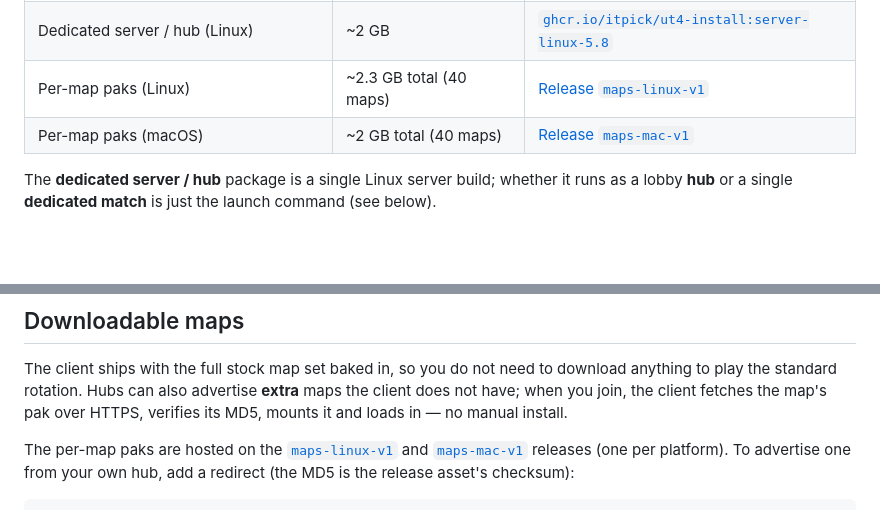
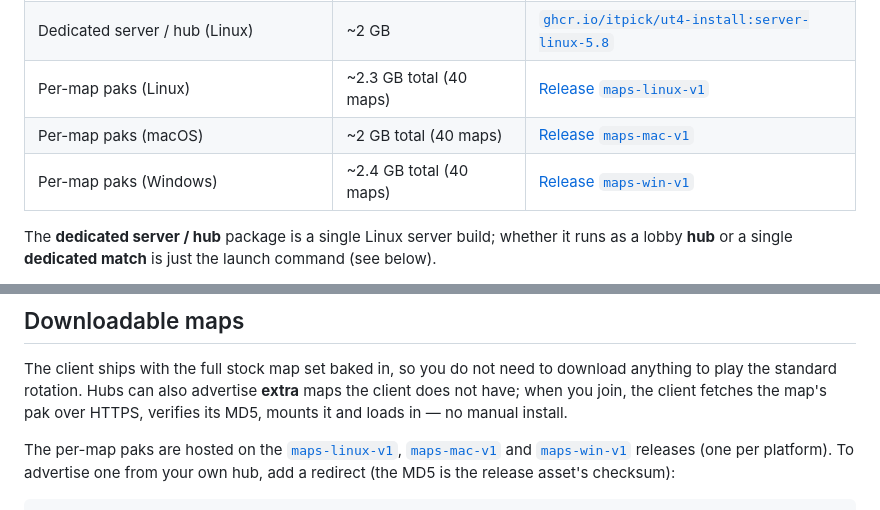
Before and after one commit to itpick/ut4-install, a Markdown page: README.md, 2 parts joined by grey strips. GitHub-like rendering; blank space fills up the shorter version.

Commit message:
README: add Windows per-map paks (maps-win-v1, 40 maps)

```diff
--- a/README.md
+++ b/README.md
@@ -40,6 +40,7 @@ branch; the engine fork is [itpick/UnrealEngine](https://github.com/itpick/Unrea
 | Dedicated server / hub (Linux) | ~2 GB | [`ghcr.io/itpick/ut4-install:server-linux-5.8`](https://github.com/itpick/ut4-install/pkgs/container/ut4-install) |
 | Per-map paks (Linux) | ~2.3 GB total (40 maps) | [Release `maps-linux-v1`](https://github.com/itpick/ut4-install/releases/tag/maps-linux-v1) |
 | Per-map paks (macOS) | ~2 GB total (40 maps) | [Release `maps-mac-v1`](https://github.com/itpick/ut4-install/releases/tag/maps-mac-v1) |
+| Per-map paks (Windows) | ~2.4 GB total (40 maps) | [Release `maps-win-v1`](https://github.com/itpick/ut4-install/releases/tag/maps-win-v1) |
 
 The **dedicated server / hub** package is a single Linux server build; whether it runs as a
 lobby **hub** or a single **dedicated match** is just the launch command (see below).
@@ -150,8 +151,9 @@ anything to play the standard rotation. Hubs can also advertise **extra** maps t
 does not have; when you join, the client fetches the map's pak over HTTPS, verifies its MD5,
 mounts it and loads in — no manual install.
 
-The per-map paks are hosted on the [`maps-linux-v1`](https://github.com/itpick/ut4-install/releases/tag/maps-linux-v1)
-and [`maps-mac-v1`](https://github.com/itpick/ut4-install/releases/tag/maps-mac-v1) releases
+The per-map paks are hosted on the [`maps-linux-v1`](https://github.com/itpick/ut4-install/releases/tag/maps-linux-v1),
+[`maps-mac-v1`](https://github.com/itpick/ut4-install/releases/tag/maps-mac-v1) and
+[`maps-win-v1`](https://github.com/itpick/ut4-install/releases/tag/maps-win-v1) releases
 (one per platform). To advertise one from your own hub, add a redirect (the MD5 is the
 release asset's checksum):
 
```
